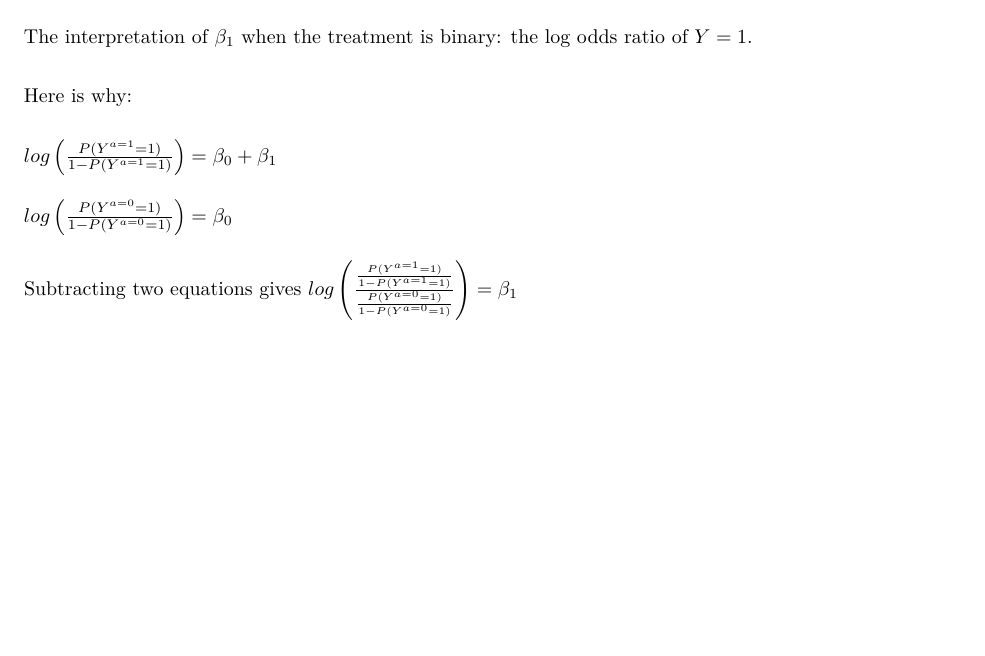
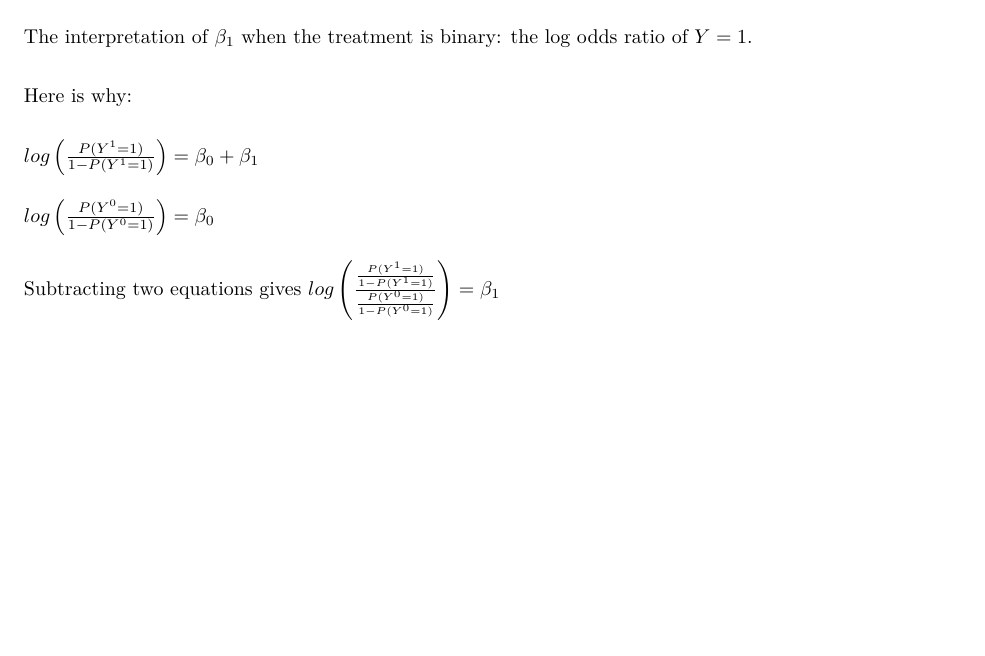
Before and after one commit to Huneel7/Causal-Inference, an R Markdown document (IP_Weighting/IP_Weighting.Rmd): part of page 2 of 9, cut so that both start at the same text, the shorter picture padded with empty space. The pictures show the output file IP_Weighting/IP_Weighting.pdf that the author committed with the source.

Commit message:
Inverse probabiltiy weighting

```diff
--- a/IP_Weighting/IP_Weighting.Rmd
+++ b/IP_Weighting/IP_Weighting.Rmd
@@ -120,13 +120,13 @@ $\\$
 Here is why:
 $\\$
 
-$log\left(\frac{P(Y^{a=1}=1)}{1-P(Y^{a=1}=1)}\right) = \beta_0 + \beta_1$
+$log\left(\frac{P(Y^{1}=1)}{1-P(Y^{1}=1)}\right) = \beta_0 + \beta_1$
 $\\$
 
-$log\left(\frac{P(Y^{a=0}=1)}{1-P(Y^{a=0}=1)}\right) = \beta_0$
+$log\left(\frac{P(Y^{0}=1)}{1-P(Y^{0}=1)}\right) = \beta_0$
 $\\$
 
-Subtracting two equations gives $log\left(\frac{\frac{P(Y^{a=1}=1)}{1-P(Y^{a=1}=1)}}{\frac{P(Y^{a=0}=1)}{1-P(Y^{a=0}=1)}}\right) = \beta_1$
+Subtracting two equations gives $log\left(\frac{\frac{P(Y^{1}=1)}{1-P(Y^{1}=1)}}{\frac{P(Y^{0}=1)}{1-P(Y^{0}=1)}}\right) = \beta_1$
 
 \newpage
 
```
Also changed, not shown: IP_Weighting/IP_Weighting.pdf.
